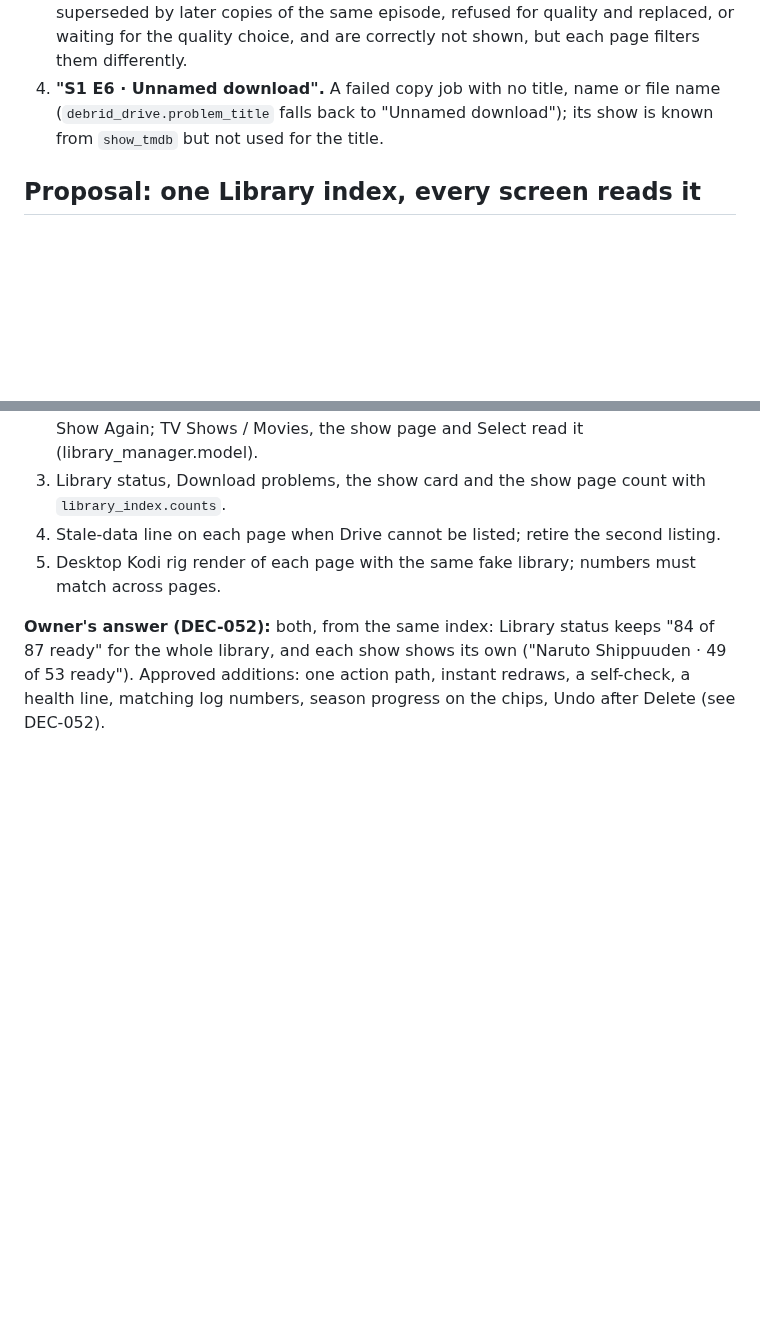
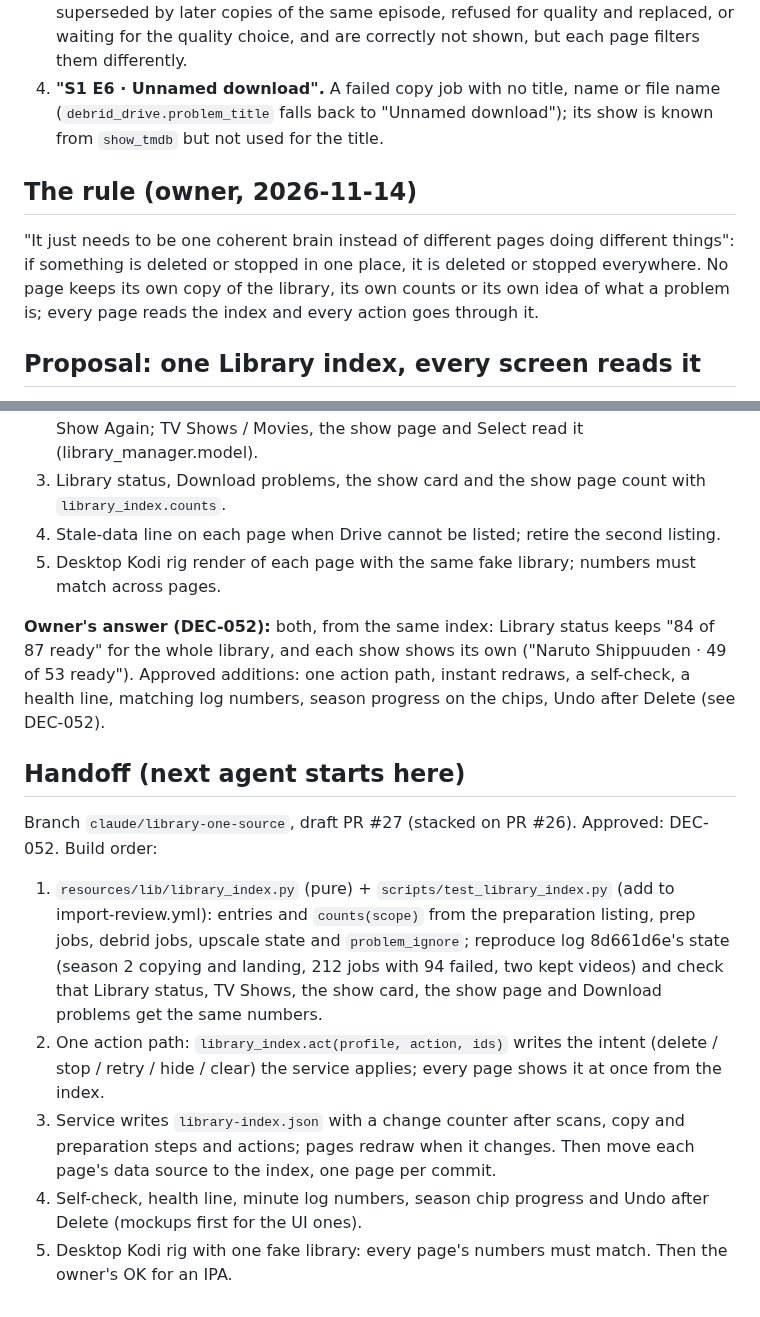
Before and after one commit to onlykappa/Kodi-Ios, a Markdown page: docs/investigations/library-one-source.md, 2 parts joined by grey strips. Drawn GitHub-style; blank space fills up the shorter version.

Commit message:
Library index: the owner's one-brain rule and the handoff for building it
Co-Authored-By: Claude Opus 5.5 <noreply@anthropic.com>
Claude-Session: https://claude.ai/code/session_01Tm7LzjAQUNZsEszfgn4Gqg

```diff
--- a/docs/investigations/library-one-source.md
+++ b/docs/investigations/library-one-source.md
@@ -44,6 +44,12 @@ Kept list), each with its own rules.
 4. **"S1 E6 · Unnamed download".** A failed copy job with no title, name or file name (`debrid_drive.problem_title` falls
    back to "Unnamed download"); its show is known from `show_tmdb` but not used for the title.
 
+## The rule (owner, 2026-11-14)
+
+"It just needs to be one coherent brain instead of different pages doing different things": if something is deleted or
+stopped in one place, it is deleted or stopped everywhere. No page keeps its own copy of the library, its own counts or
+its own idea of what a problem is; every page reads the index and every action goes through it.
+
 ## Proposal: one Library index, every screen reads it
 
 A service-owned `library-index.json`, rebuilt whenever its inputs change (and at most every few seconds), is the only
@@ -79,3 +85,17 @@ live layer on top for progress, reading the same entries.
 **Owner's answer (DEC-052):** both, from the same index: Library status keeps "84 of 87 ready" for the whole library, and
 each show shows its own ("Naruto Shippuuden · 49 of 53 ready"). Approved additions: one action path, instant redraws, a
 self-check, a health line, matching log numbers, season progress on the chips, Undo after Delete (see DEC-052).
+
+## Handoff (next agent starts here)
+
+Branch `claude/library-one-source`, draft PR #27 (stacked on PR #26). Approved: DEC-052. Build order:
+1. `resources/lib/library_index.py` (pure) + `scripts/test_library_index.py` (add to import-review.yml): entries and
+   `counts(scope)` from the preparation listing, prep jobs, debrid jobs, upscale state and `problem_ignore`; reproduce
+   log 8d661d6e's state (season 2 copying and landing, 212 jobs with 94 failed, two kept videos) and check that Library
+   status, TV Shows, the show card, the show page and Download problems get the same numbers.
+2. One action path: `library_index.act(profile, action, ids)` writes the intent (delete / stop / retry / hide / clear) the
+   service applies; every page shows it at once from the index.
+3. Service writes `library-index.json` with a change counter after scans, copy and preparation steps and actions; pages
+   redraw when it changes. Then move each page's data source to the index, one page per commit.
+4. Self-check, health line, minute log numbers, season chip progress and Undo after Delete (mockups first for the UI ones).
+5. Desktop Kodi rig with one fake library: every page's numbers must match. Then the owner's OK for an IPA.
```
